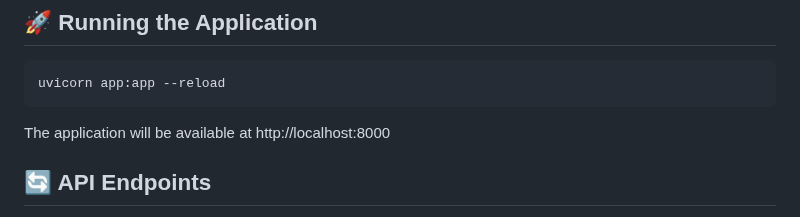
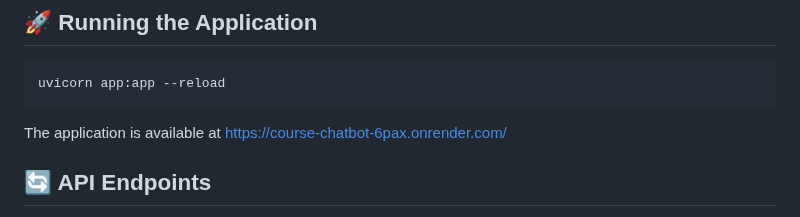
Before and after one commit to Tsehben/course-chatbot, a Markdown page: README.md, the part around the change. Rendered like a GitHub page.

````diff
--- a/README.md
+++ b/README.md
@@ -63,7 +63,7 @@ A Retrieval-Augmented Generation (RAG) chatbot designed to answer questions abou
 uvicorn app:app --reload
 ```
 
-The application will be available at http://localhost:8000
+The application is available at https://course-chatbot-6pax.onrender.com/
 
 ## 🔄 API Endpoints
 
````
